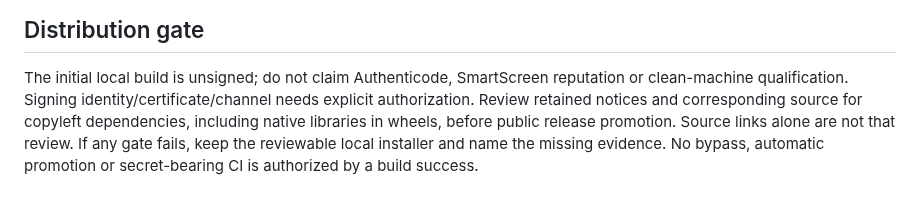
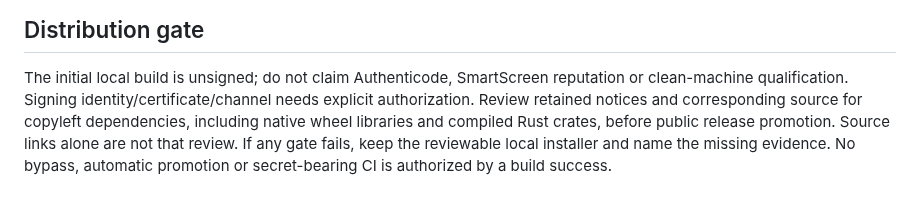
Before and after one commit to GeorgeFejer91/respyra-2.0, a Markdown page: for-ai/PACKAGING.md, the part around the change. Rendered like a GitHub page.

```diff
--- a/for-ai/PACKAGING.md
+++ b/for-ai/PACKAGING.md
@@ -85,7 +85,8 @@ launch them on the user's active desktop; missing isolation leaves those gates
 The initial local build is unsigned; do not claim Authenticode, SmartScreen
 reputation or clean-machine qualification. Signing identity/certificate/channel
 needs explicit authorization. Review retained notices and corresponding source
-for copyleft dependencies, including native libraries in wheels, before public
-release promotion. Source links alone are not that review. If any gate fails,
+for copyleft dependencies, including native wheel libraries and compiled Rust
+crates, before public release promotion. Source links alone are not that review.
+If any gate fails,
 keep the reviewable local installer and name the missing evidence. No bypass,
 automatic promotion or secret-bearing CI is authorized by a build success.
```
Also changed, not shown: for-ai/VERIFIED.md (+10 -0 lines), for-ai/WINDOWS-INSTALLER-0.3.1-2026-09-30.md (added, +64 -0 lines).
